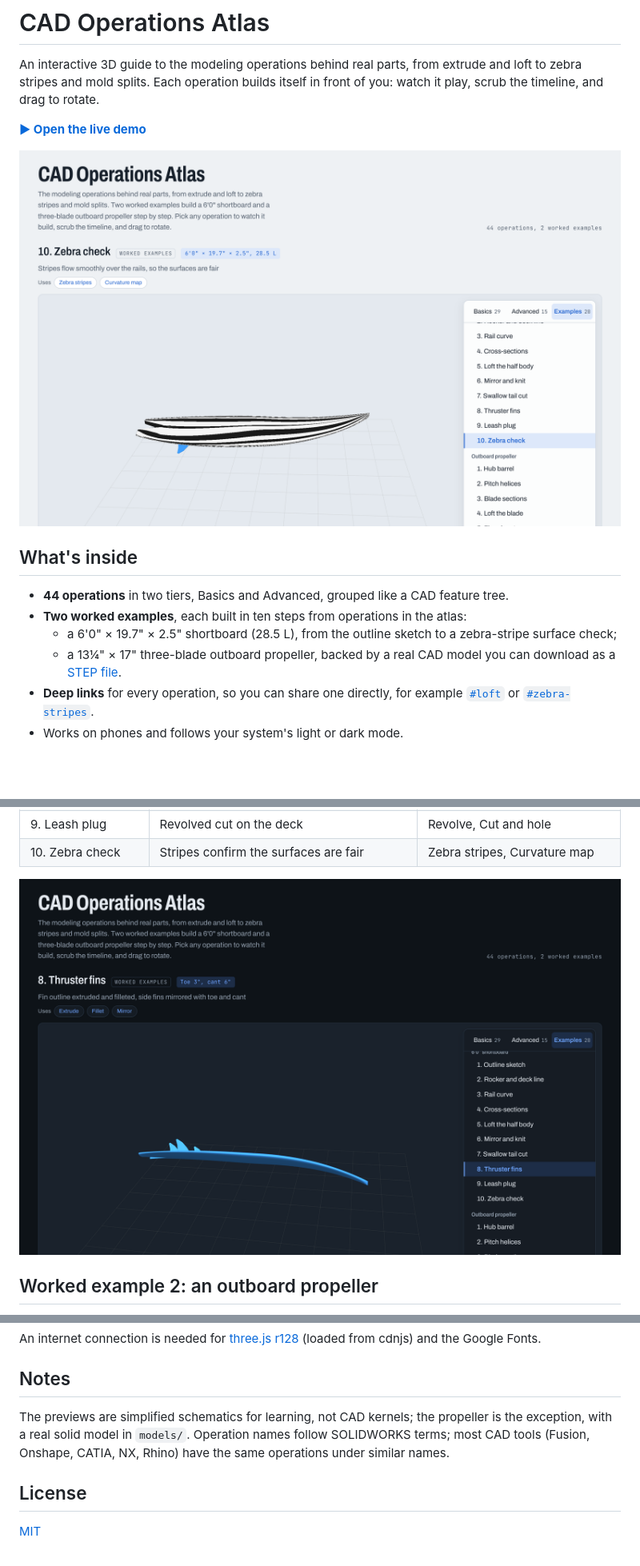
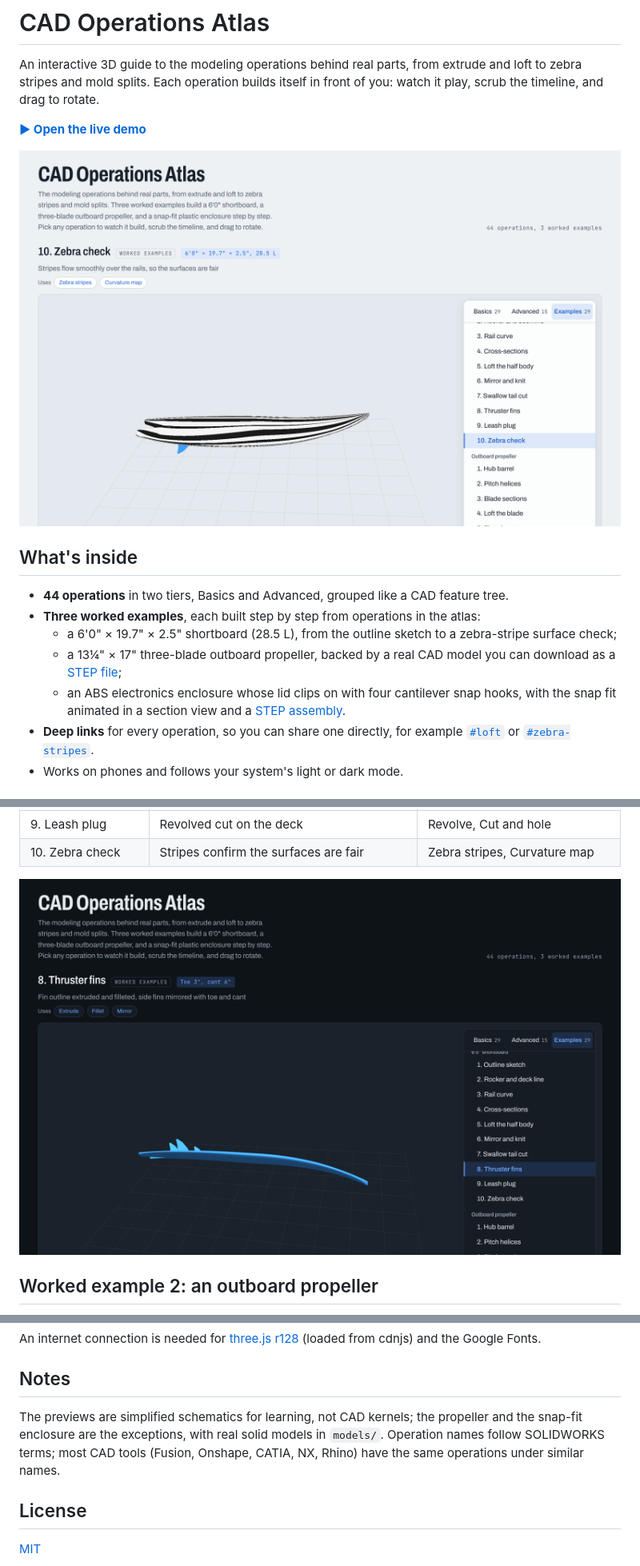
Before and after one commit to sesasa/cad-operations-atlas, a Markdown page: README.md, 3 parts joined by grey strips. Shown at 80% size. Drawn GitHub-style; pictures changed too: docs/screenshot-fins.png, docs/screenshot.png; blank space fills up the shorter version.

```diff
--- a/README.md
+++ b/README.md
@@ -9,9 +9,10 @@ An interactive 3D guide to the modeling operations behind real parts, from extru
 ## What's inside
 
 - **44 operations** in two tiers, Basics and Advanced, grouped like a CAD feature tree.
-- **Two worked examples**, each built in ten steps from operations in the atlas:
+- **Three worked examples**, each built step by step from operations in the atlas:
   - a 6'0" × 19.7" × 2.5" shortboard (28.5 L), from the outline sketch to a zebra-stripe surface check;
-  - a 13¼" × 17" three-blade outboard propeller, backed by a real CAD model you can download as a [STEP file](models/propeller.step).
+  - a 13¼" × 17" three-blade outboard propeller, backed by a real CAD model you can download as a [STEP file](models/propeller.step);
+  - an ABS electronics enclosure whose lid clips on with four cantilever snap hooks, with the snap fit animated in a section view and a [STEP assembly](models/snap_enclosure.step).
 - **Deep links** for every operation, so you can share one directly, for example [`#loft`](https://sesasa.github.io/cad-operations-atlas/#loft) or [`#zebra-stripes`](https://sesasa.github.io/cad-operations-atlas/#zebra-stripes).
 - Works on phones and follows your system's light or dark mode.
 
@@ -112,7 +151,7 @@ An internet connection is needed for [three.js r128](https://threejs.org/) (load
 
 ## Notes
 
-The previews are simplified schematics for learning, not CAD kernels; the propeller is the exception, with a real solid model in `models/`. Operation names follow SOLIDWORKS terms; most CAD tools (Fusion, Onshape, CATIA, NX, Rhino) have the same operations under similar names.
+The previews are simplified schematics for learning, not CAD kernels; the propeller and the snap-fit enclosure are the exceptions, with real solid models in `models/`. Operation names follow SOLIDWORKS terms; most CAD tools (Fusion, Onshape, CATIA, NX, Rhino) have the same operations under similar names.
 
 ## License
 
```
Also changed, not shown: other parts of README.md (+38 -0 lines), docs/screenshot-propeller.png, docs/screenshot-snap-fit.png (added), 3 other files.
